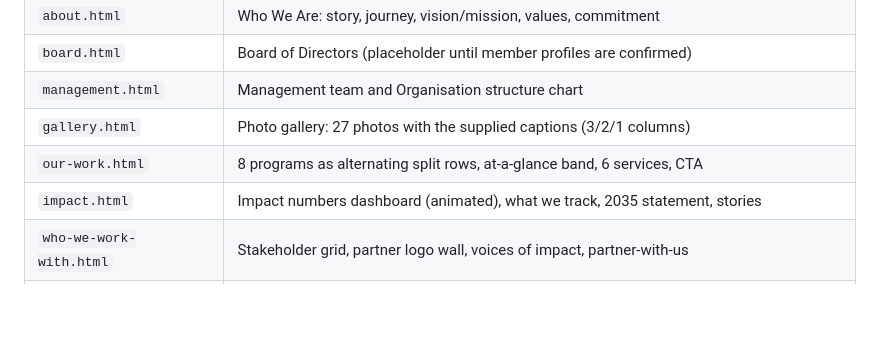
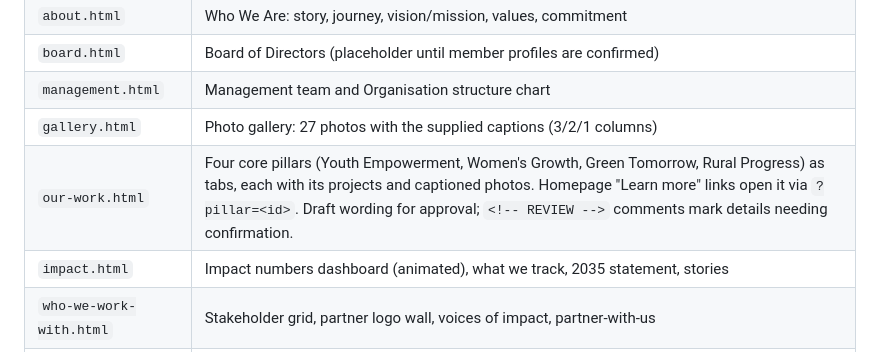
Before and after one commit to AngelWanyama/airdab-website, a Markdown page: README.md, the part around the change. GitHub-like rendering; blank space fills up the shorter version.

Commit message:
README: describe the Our Work pillars page
Co-Authored-By: Claude Opus 5.5 <noreply@anthropic.com>

```diff
--- a/README.md
+++ b/README.md
@@ -35,7 +35,7 @@ ten. The About dropdown links to `about.html`, `board.html` and `management.html
 | `board.html` | Board of Directors (placeholder until member profiles are confirmed) |
 | `management.html` | Management team and Organisation structure chart |
 | `gallery.html` | Photo gallery: 27 photos with the supplied captions (3/2/1 columns) |
-| `our-work.html` | 8 programs as alternating split rows, at-a-glance band, 6 services, CTA |
+| `our-work.html` | Four core pillars (Youth Empowerment, Women's Growth, Green Tomorrow, Rural Progress) as tabs, each with its projects and captioned photos. Homepage "Learn more" links open it via `?pillar=<id>`. Draft wording for approval; `<!-- REVIEW -->` comments mark details needing confirmation. |
 | `impact.html` | Impact numbers dashboard (animated), what we track, 2035 statement, stories |
 | `who-we-work-with.html` | Stakeholder grid, partner logo wall, voices of impact, partner-with-us |
 | `support-us.html` | Financial support note (no payments on site), ways to support, interest form, contact details |
```
